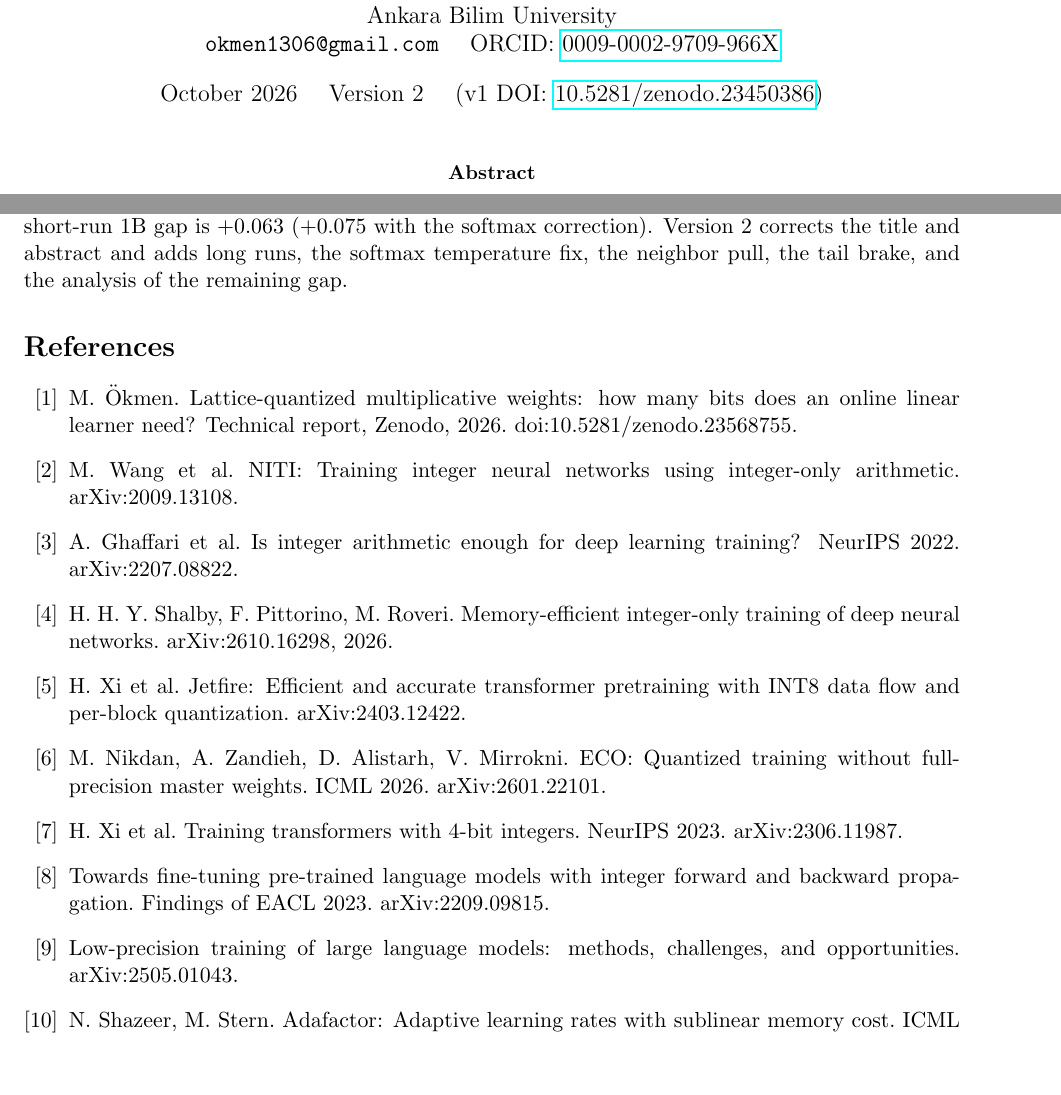
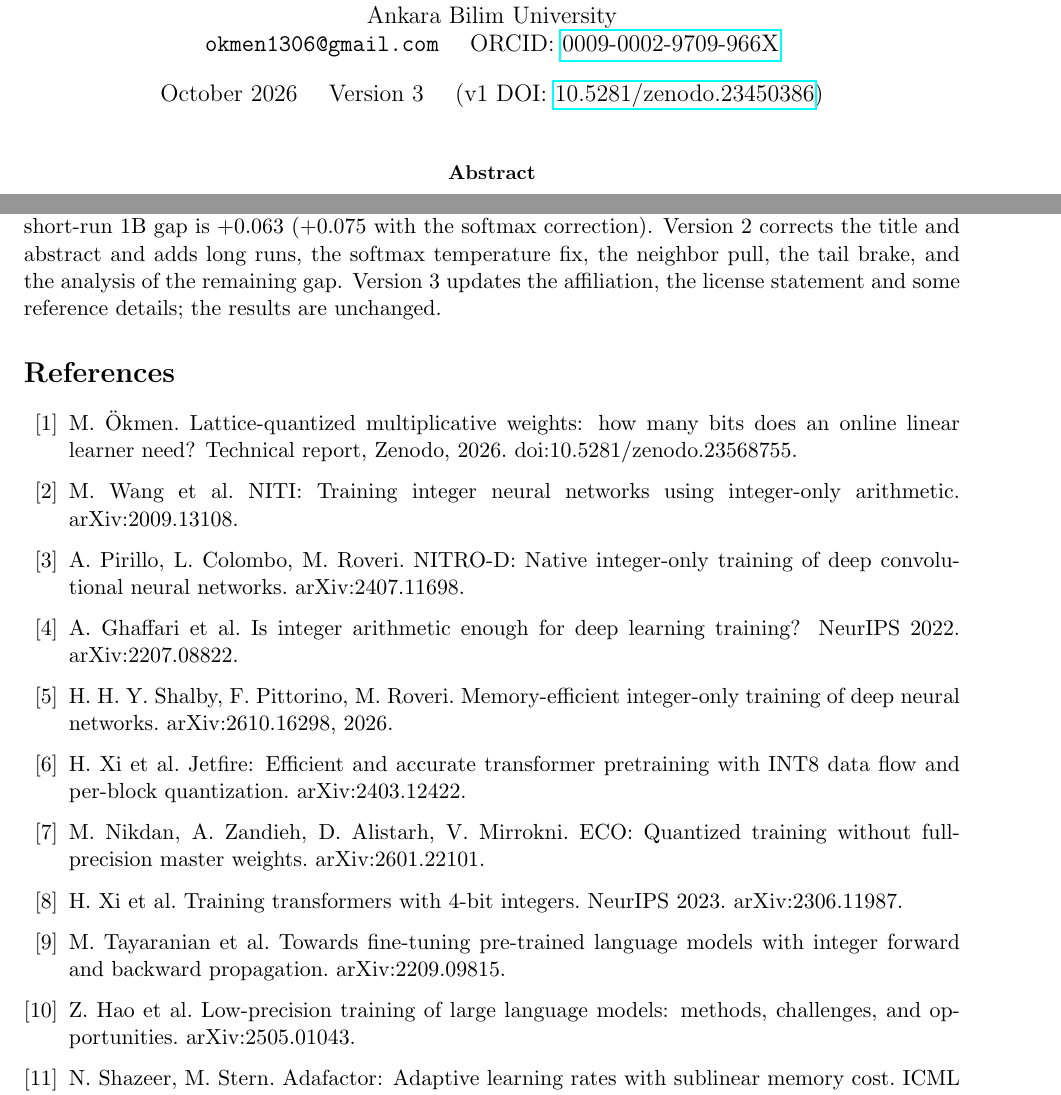
Before and after one commit to okmen1306/zerofloat, a LaTeX paper (paper/zerofloat.tex): two parts of pages 1 and 7 of 7, joined at a grey line, cut so that both start at the same text, the shorter picture padded with empty space. Compiled offline with pdfLaTeX.

Commit message:
Paper v3: add NITRO-D reference, fix reference details, version label

```diff
--- a/paper/zerofloat.tex
+++ b/paper/zerofloat.tex
@@ -4,7 +4,7 @@
 \usepackage[utf8]{inputenc}
 \title{ZeroFloat: Fully Integer Training of Language Models\\up to 1B Parameters}
 \author{Muhammed \"Okmen\\Ankara Bilim University\\\texttt{okmen1306@gmail.com} \quad ORCID: \href{https://orcid.org/0009-0002-9709-966X}{0009-0002-9709-966X}}
-\date{October 2026 \quad Version 2 \quad (v1 DOI: \href{https://doi.org/10.5281/zenodo.23450386}{10.5281/zenodo.23450386})}
+\date{October 2026 \quad Version 3 \quad (v1 DOI: \href{https://doi.org/10.5281/zenodo.23450386}{10.5281/zenodo.23450386})}
 \begin{document}
 \maketitle
 
@@ -141,18 +141,19 @@ A language model can be trained from scratch with integer arithmetic only, with
 
 \paragraph{Provenance.} Results and code were timestamped with OpenTimestamps (Bitcoin):\\ \texttt{v2026-10-16-300m} (sha256 b942f9e1\ldots9b81) and\\ \texttt{v2026-10-18-1b-esit} (sha256 e73cffaa\ldots9f53c6).
 
-\paragraph{Changes from version 1.} Version 1 claimed parity with AdamW up to 1B based on a single 1B seed and a 3-piece evaluation (gap $+0.008$). With a 100-piece evaluation and three seeds, the short-run 1B gap is $+0.063$ ($+0.075$ with the softmax correction). Version 2 corrects the title and abstract and adds long runs, the softmax temperature fix, the neighbor pull, the tail brake, and the analysis of the remaining gap.
+\paragraph{Changes from version 1.} Version 1 claimed parity with AdamW up to 1B based on a single 1B seed and a 3-piece evaluation (gap $+0.008$). With a 100-piece evaluation and three seeds, the short-run 1B gap is $+0.063$ ($+0.075$ with the softmax correction). Version 2 corrects the title and abstract and adds long runs, the softmax temperature fix, the neighbor pull, the tail brake, and the analysis of the remaining gap. Version 3 updates the affiliation, the license statement and some reference details; the results are unchanged.
 
 \begin{thebibliography}{12}
 \bibitem{kafes} M. \"Okmen. Lattice-quantized multiplicative weights: how many bits does an online linear learner need? Technical report, Zenodo, 2026. doi:10.5281/zenodo.23568755.
 \bibitem{niti} M. Wang et al. NITI: Training integer neural networks using integer-only arithmetic. arXiv:2009.13108.
+\bibitem{nitrod} A. Pirillo, L. Colombo, M. Roveri. NITRO-D: Native integer-only training of deep convolutional neural networks. arXiv:2407.11698.
 \bibitem{ghaffari} A. Ghaffari et al. Is integer arithmetic enough for deep learning training? NeurIPS 2022. arXiv:2207.08822.
 \bibitem{shalby} H. H. Y. Shalby, F. Pittorino, M. Roveri. Memory-efficient integer-only training of deep neural networks. arXiv:2610.16298, 2026.
 \bibitem{jetfire} H. Xi et al. Jetfire: Efficient and accurate transformer pretraining with INT8 data flow and per-block quantization. arXiv:2403.12422.
-\bibitem{eco} M. Nikdan, A. Zandieh, D. Alistarh, V. Mirrokni. ECO: Quantized training without full-precision master weights. ICML 2026. arXiv:2601.22101.
+\bibitem{eco} M. Nikdan, A. Zandieh, D. Alistarh, V. Mirrokni. ECO: Quantized training without full-precision master weights. arXiv:2601.22101.
 \bibitem{int4train} H. Xi et al. Training transformers with 4-bit integers. NeurIPS 2023. arXiv:2306.11987.
-\bibitem{bertint} Towards fine-tuning pre-trained language models with integer forward and backward propagation. Findings of EACL 2023. arXiv:2209.09815.
-\bibitem{survey} Low-precision training of large language models: methods, challenges, and opportunities. arXiv:2505.01043.
+\bibitem{bertint} M. Tayaranian et al. Towards fine-tuning pre-trained language models with integer forward and backward propagation. arXiv:2209.09815.
+\bibitem{survey} Z. Hao et al. Low-precision training of large language models: methods, challenges, and opportunities. arXiv:2505.01043.
 \bibitem{adafactor} N. Shazeer, M. Stern. Adafactor: Adaptive learning rates with sublinear memory cost. ICML 2018.
 \bibitem{ef} S. P. Karimireddy, Q. Rebjock, S. U. Stich, M. Jaggi. Error feedback fixes SignSGD and other gradient compression schemes. ICML 2019.
 \bibitem{opt8} T. Dettmers, M. Lewis, S. Shleifer, L. Zettlemoyer. 8-bit optimizers via block-wise quantization. ICLR 2022.
```
Also changed, not shown: paper/zerofloat.pdf, paper/zerofloat.tex (2 more changed lines).
